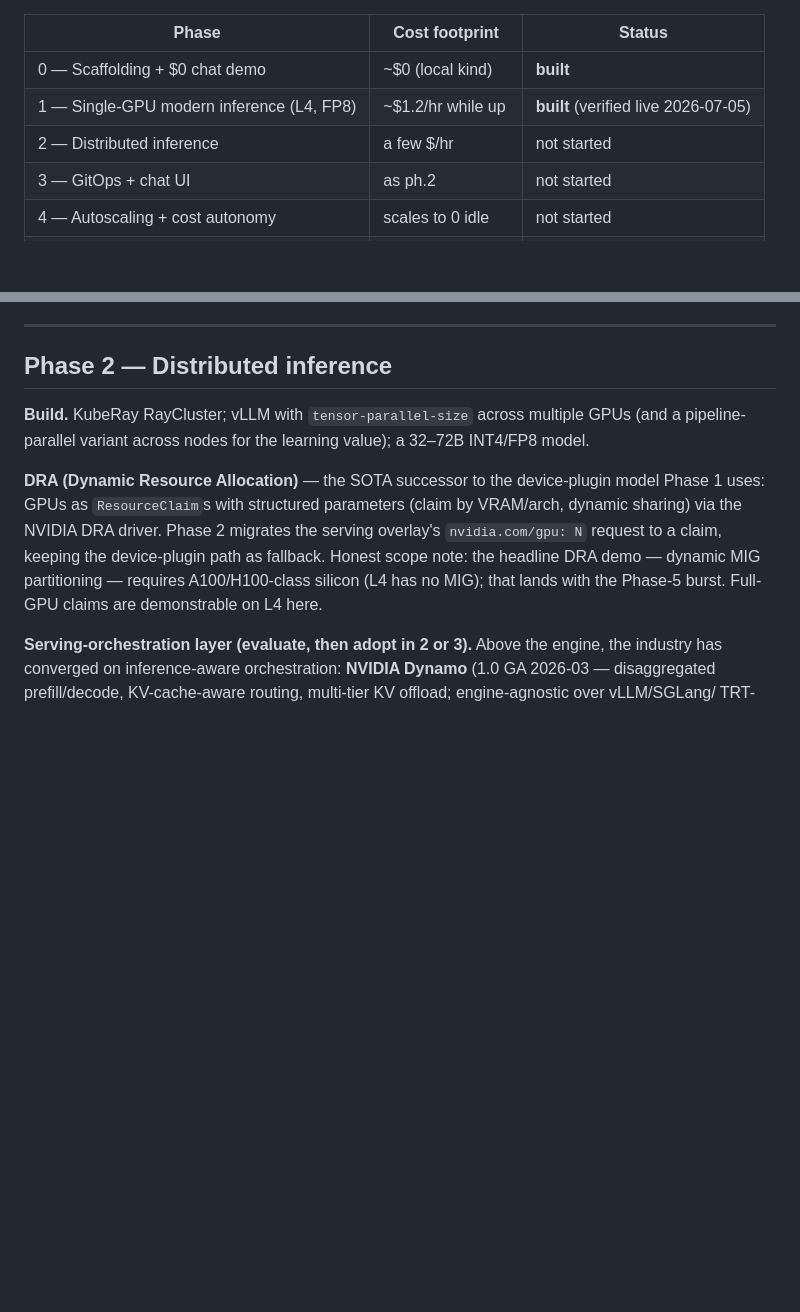
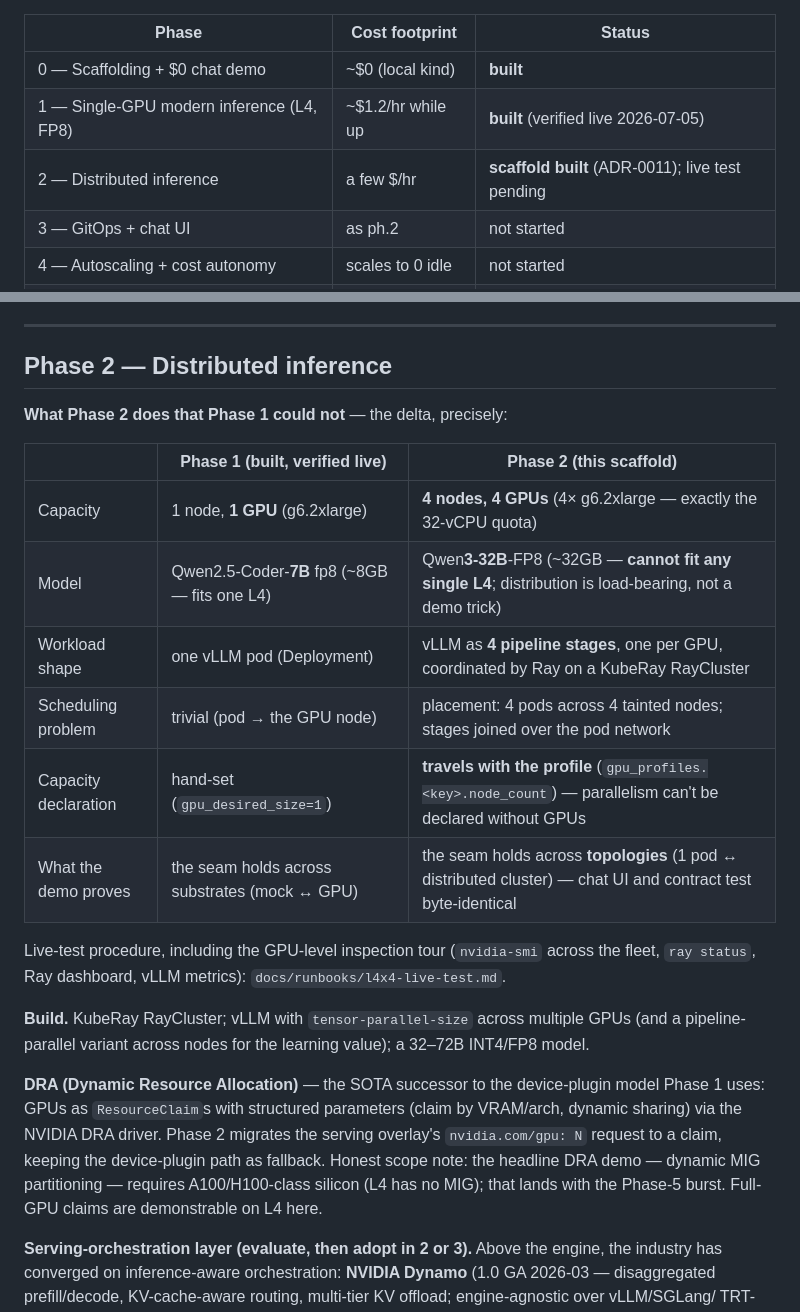
Before and after one commit to krmayankk/gpu-inference, a Markdown page: docs/phases.md, 2 parts joined by grey strips. Drawn GitHub-style; blank space fills up the shorter version.

```diff
--- a/docs/phases.md
+++ b/docs/phases.md
@@ -8,7 +8,7 @@ while a phase is running; every phase returns the account to zero residual cost.
 |---|---|---|
 | 0 — Scaffolding + $0 chat demo | ~$0 (local kind) | **built** |
 | 1 — Single-GPU modern inference (L4, FP8) | ~$1.2/hr while up | **built** (verified live 2026-07-05) |
-| 2 — Distributed inference | a few $/hr | not started |
+| 2 — Distributed inference | a few $/hr | **scaffold built** (ADR-0011); live test pending |
 | 3 — GitOps + chat UI | as ph.2 | not started |
 | 4 — Autoscaling + cost autonomy | scales to 0 idle | not started |
 | 5 — Multi-cloud H100/H200 burst | burst only | not started |
@@ -63,6 +63,20 @@ spin-up. Security note for the record: weights-bucket access rides the node role
 ---
 
 ## Phase 2 — Distributed inference
+
+**What Phase 2 does that Phase 1 could not** — the delta, precisely:
+
+| | Phase 1 (built, verified live) | Phase 2 (this scaffold) |
+|---|---|---|
+| Capacity | 1 node, **1 GPU** (g6.2xlarge) | **4 nodes, 4 GPUs** (4× g6.2xlarge — exactly the 32-vCPU quota) |
+| Model | Qwen2.5-Coder-**7B** fp8 (~8GB — fits one L4) | Qwen**3-32B**-FP8 (~32GB — **cannot fit any single L4**; distribution is load-bearing, not a demo trick) |
+| Workload shape | one vLLM pod (Deployment) | vLLM as **4 pipeline stages**, one per GPU, coordinated by Ray on a KubeRay RayCluster |
+| Scheduling problem | trivial (pod → the GPU node) | placement: 4 pods across 4 tainted nodes; stages joined over the pod network |
+| Capacity declaration | hand-set (`gpu_desired_size=1`) | **travels with the profile** (`gpu_profiles.<key>.node_count`) — parallelism can't be declared without GPUs |
+| What the demo proves | the seam holds across substrates (mock ↔ GPU) | the seam holds across **topologies** (1 pod ↔ distributed cluster) — chat UI and contract test byte-identical |
+
+Live-test procedure, including the GPU-level inspection tour (`nvidia-smi` across the
+fleet, `ray status`, Ray dashboard, vLLM metrics): `docs/runbooks/l4x4-live-test.md`.
 
 **Build.** KubeRay RayCluster; vLLM with `tensor-parallel-size` across multiple GPUs (and a
 pipeline-parallel variant across nodes for the learning value); a 32–72B INT4/FP8 model.
```
Also changed, not shown: docs/backlog.md (+18 -0 lines), docs/runbooks/l4x4-live-test.md (added, +100 -0 lines).
